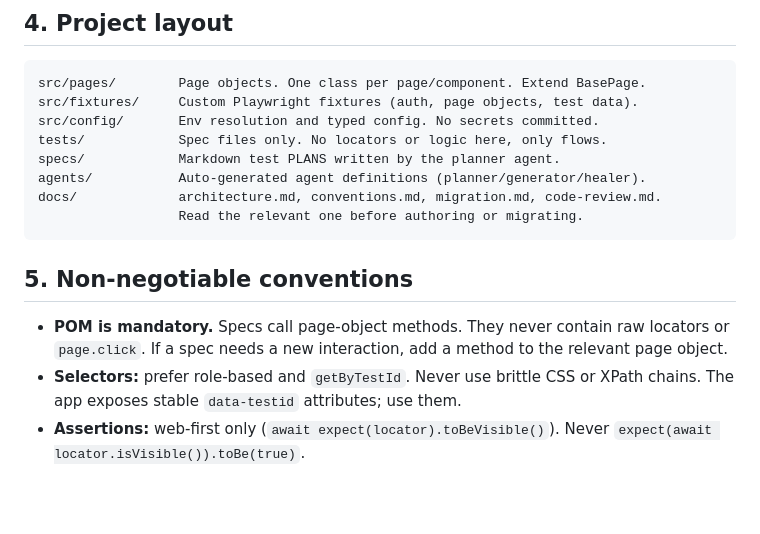
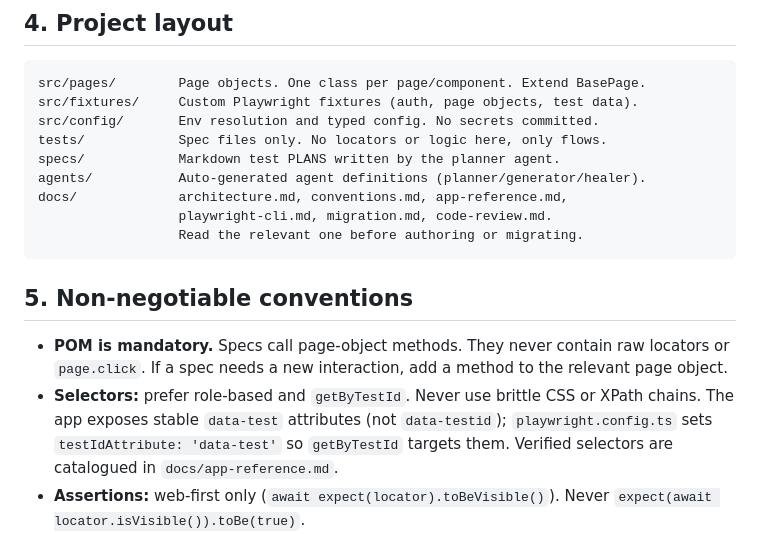
Before and after one commit to youvegotnigel/poc-pw-cli, a Markdown page: AGENTS.md, the part around the change. Drawn GitHub-style; blank space fills up the shorter version.

````diff
--- a/AGENTS.md
+++ b/AGENTS.md
@@ -52,7 +52,8 @@ src/config/       Env resolution and typed config. No secrets committed.
 tests/            Spec files only. No locators or logic here, only flows.
 specs/            Markdown test PLANS written by the planner agent.
 agents/           Auto-generated agent definitions (planner/generator/healer).
-docs/             architecture.md, conventions.md, migration.md, code-review.md.
+docs/             architecture.md, conventions.md, app-reference.md,
+                  playwright-cli.md, migration.md, code-review.md.
                   Read the relevant one before authoring or migrating.
 ```
 
@@ -62,7 +63,9 @@ docs/             architecture.md, conventions.md, migration.md, code-review.md.
   locators or `page.click`. If a spec needs a new interaction, add a method to
   the relevant page object.
 - **Selectors:** prefer role-based and `getByTestId`. Never use brittle CSS or
-  XPath chains. The app exposes stable `data-testid` attributes; use them.
+  XPath chains. The app exposes stable `data-test` attributes (not `data-testid`);
+  `playwright.config.ts` sets `testIdAttribute: 'data-test'` so `getByTestId`
+  targets them. Verified selectors are catalogued in `docs/app-reference.md`.
 - **Assertions:** web-first only (`await expect(locator).toBeVisible()`).
   Never `expect(await locator.isVisible()).toBe(true)`.
 - **Waiting:** rely on auto-waiting and web-first assertions. No `waitForTimeout`
````
